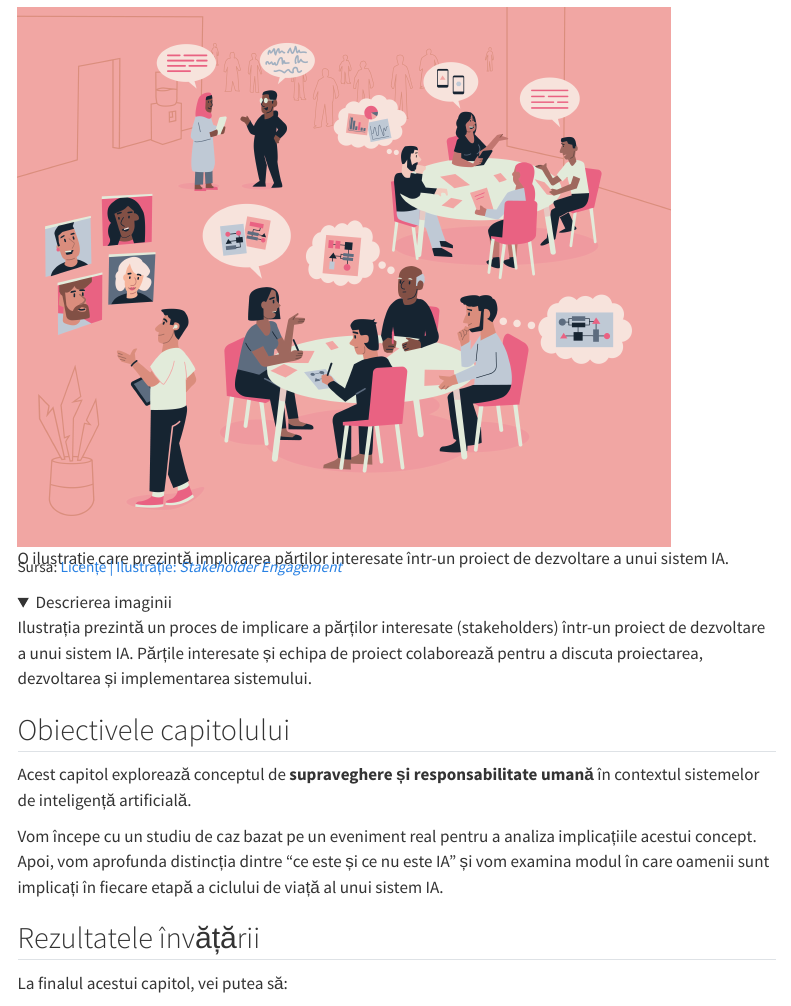
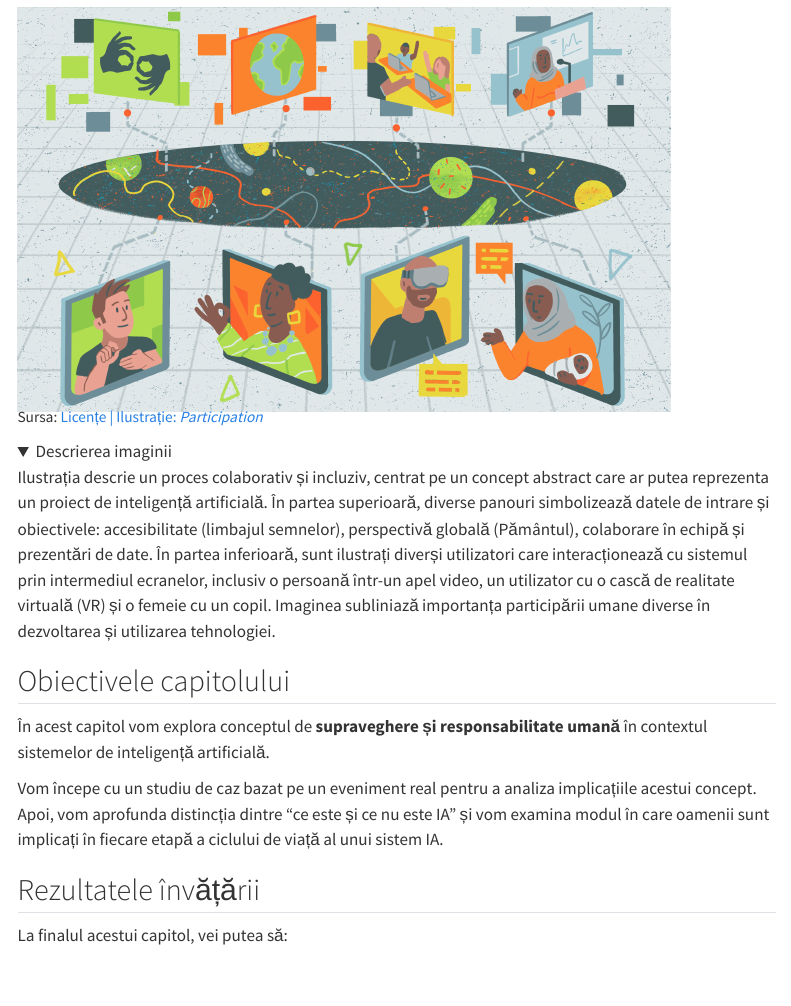
Before and after one commit to CozminaSecula/IA-Introducere, a Quarto document (modul1/capitol2/2_0.qmd): the page in a window 1100 px wide, from 70 px down. Rendered offline with R 4.5, knitr and Pandoc in place of Quarto, with nearby package versions; folded parts are opened; menus at the side of the page are left out.

Commit message:
add image

```diff
--- a/altele/licenta.qmd
+++ b/altele/licenta.qmd
@@ -26,7 +26,7 @@ Pe lângă materialele proprii, am folosit și adaptat ilustrații din sursele d
 |-------------------------|------------------------------------|-------------------------------------------------------------------------------------------------------------|
 | [Artificial Intelligence V1](https://github.com/alan-turing-institute/turing-commons/blob/1159f36cdd15e035ea1ddd23d352ee29ad8039e3/docs/assets/images/illustrations/artificial-intelligence.png?raw=true) | Jonny Lighthands & Eléonore Guerra | [Turing Commons](https://alan-turing-institute.github.io/turing-commons/resources/gallery/) / [CC BY-SA 4.0](https://creativecommons.org/licenses/by-sa/4.0/) |
 | [Citizen Engagement](https://github.com/alan-turing-institute/turing-commons/blob/main/docs/assets/images/illustrations/citizen-engagement.png?raw=true)     | Jonny Lighthands & Eléonore Guerra | [Turing Commons](https://alan-turing-institute.github.io/turing-commons/resources/gallery/) / [CC BY-SA 4.0](https://creativecommons.org/licenses/by-sa/4.0/) |
-| [Stakeholder Engagement](https://alan-turing-institute.github.io/turing-commons/resources/gallery/) | Jonny Lighthands & Eléonore Guerra | [Turing Commons](https://alan-turing-institute.github.io/turing-commons/resources/gallery/) / [CC BY-SA 4.0](https://creativecommons.org/licenses/by-sa/4.0/) |
+| [Participation](https://alan-turing-institute.github.io/turing-commons/resources/gallery/) | Jonny Lighthands & Eléonore Guerra| [Turing Commons](https://alan-turing-institute.github.io/turing-commons/resources/gallery/) / [CC BY-SA 4.0](https://creativecommons.org/licenses/by-sa/4.0/) |
 
 ## Alte materiale
 
--- a/modul1/capitol2/2_0.qmd
+++ b/modul1/capitol2/2_0.qmd
@@ -2,20 +2,22 @@
 title: "Introducere"
 ---
 
-![O ilustrație care prezintă implicarea părților interesate într-un proiect de dezvoltare a unui sistem IA.](/modul1/capitol2/images/2_0_stakeholder-engagement.jpg){fig-align="left" width="650"}
+![](/modul1/capitol2/images/2_0_dj-participation.jpg){fig-align="left" width="650"}
 
 <div class="text-left" style="font-size: 0.9em; margin-top: -1em;">
-Sursa: [Licențe | Ilustrație: *Stakeholder Engagement*](/altele/licenta.qmd#sec-ilustratii)
+Sursa: [Licențe | Ilustrație: *Participation*](/altele/licenta.qmd#sec-ilustratii)
 </div>
 
 <details>
   <summary>Descrierea imaginii</summary>
-  <p>Ilustrația prezintă un proces de implicare a părților interesate (stakeholders) într-un proiect de dezvoltare a unui sistem IA. Părțile interesate și echipa de proiect colaborează pentru a discuta proiectarea, dezvoltarea și implementarea sistemului.</p>
+  <p>
+Ilustrația descrie un proces colaborativ și incluziv, centrat pe un concept abstract care ar putea reprezenta un proiect de inteligență artificială. În partea superioară, diverse panouri simbolizează datele de intrare și obiectivele: accesibilitate (limbajul semnelor), perspectivă globală (Pământul), colaborare în echipă și prezentări de date. În partea inferioară, sunt ilustrați diverși utilizatori care interacționează cu sistemul prin intermediul ecranelor, inclusiv o persoană într-un apel video, un utilizator cu o cască de realitate virtuală (VR) și o femeie cu un copil. Imaginea subliniază importanța participării umane diverse în dezvoltarea și utilizarea tehnologiei.
+  </p>
 </details>
 
 ## Obiectivele capitolului
 
-Acest capitol explorează conceptul de **supraveghere și responsabilitate umană** în contextul sistemelor de inteligență artificială.
+În acest capitol vom explora conceptul de **supraveghere și responsabilitate umană** în contextul sistemelor de inteligență artificială.
 
 Vom începe cu un studiu de caz bazat pe un eveniment real pentru a analiza implicațiile acestui concept. Apoi, vom aprofunda distincția dintre "ce este și ce nu este IA" și vom examina modul în care oamenii sunt implicați în fiecare etapă a ciclului de viață al unui sistem IA.
 
```
Also changed, not shown: modul1/capitol2/images/2_0_dj-participation.jpg (added), modul1/capitol2/images/2_0_stakeholder-engagement.jpg (deleted).
